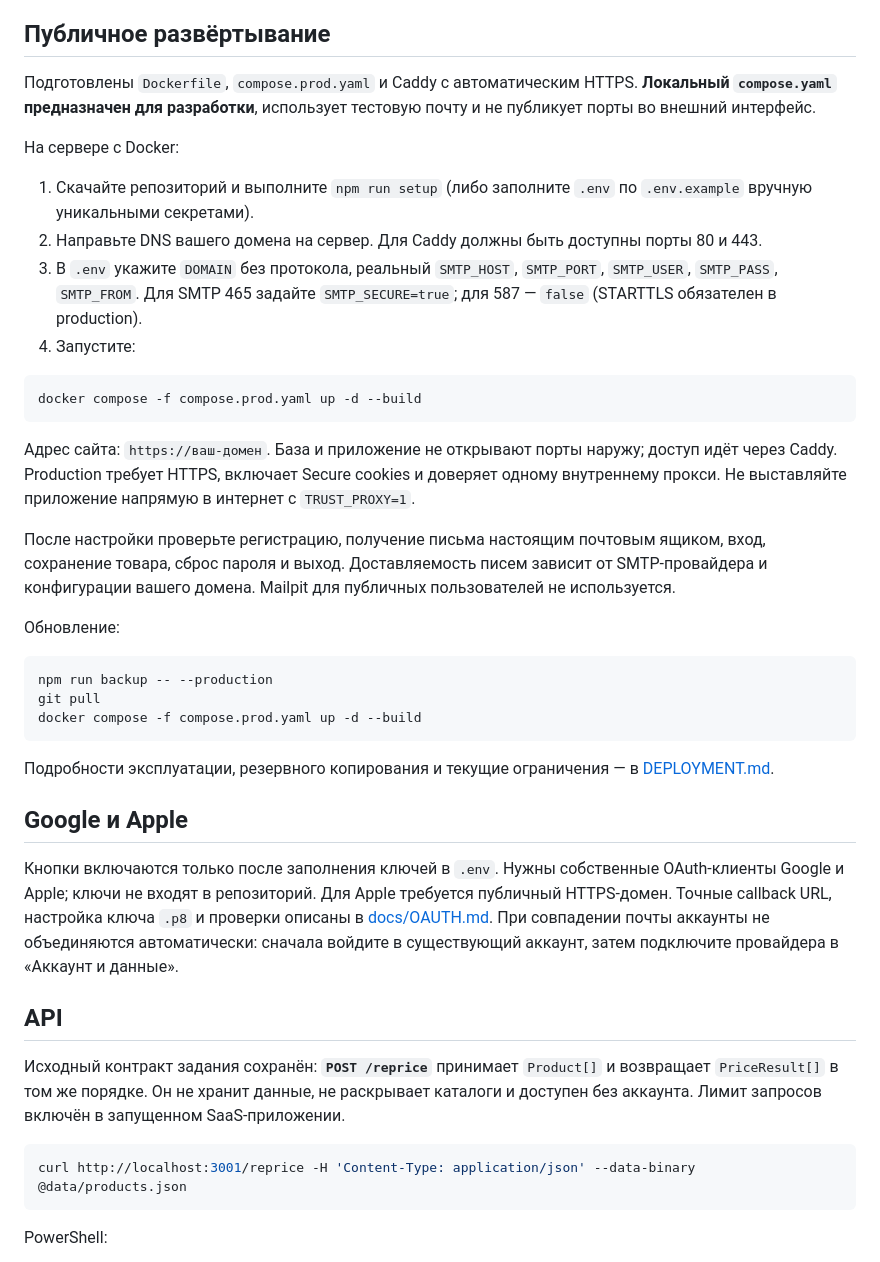
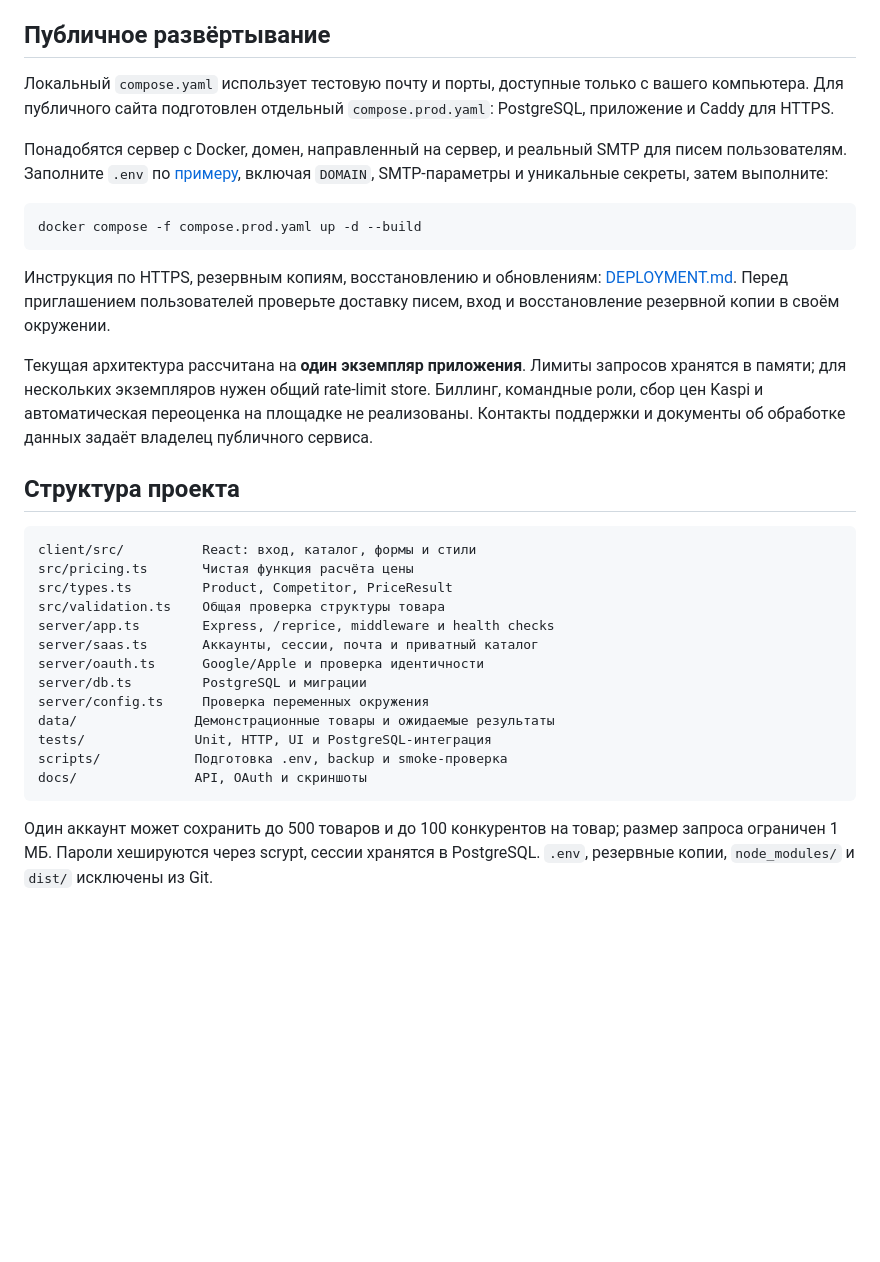
Before and after one commit to nekronusss/SaleScout, a Markdown page: README.md, the part around one of its changes. Drawn GitHub-style; blank space fills up the shorter version.

````diff
--- a/README.md
+++ b/README.md
@@ -78,44 +180,35 @@ CI запускает тесты, интеграцию с PostgreSQL и сбор
 
 ## Публичное развёртывание
 
-Подготовлены `Dockerfile`, `compose.prod.yaml` и Caddy с автоматическим HTTPS. **Локальный `compose.yaml` предназначен для разработки**, использует тестовую почту и не публикует порты во внешний интерфейс.
+Локальный `compose.yaml` использует тестовую почту и порты, доступные только с вашего компьютера. Для публичного сайта подготовлен отдельный `compose.prod.yaml`: PostgreSQL, приложение и Caddy для HTTPS.
 
-На сервере с Docker:
-
-1. Скачайте репозиторий и выполните `npm run setup` (либо заполните `.env` по `.env.example` вручную уникальными секретами).
-2. Направьте DNS вашего домена на сервер. Для Caddy должны быть доступны порты 80 и 443.
-3. В `.env` укажите `DOMAIN` без протокола, реальный `SMTP_HOST`, `SMTP_PORT`, `SMTP_USER`, `SMTP_PASS`, `SMTP_FROM`. Для SMTP 465 задайте `SMTP_SECURE=true`; для 587 — `false` (STARTTLS обязателен в production).
-4. Запустите:
+Понадобятся сервер с Docker, домен, направленный на сервер, и реальный SMTP для писем пользователям. Заполните `.env` по [примеру](.env.example), включая `DOMAIN`, SMTP-параметры и уникальные секреты, затем выполните:
 
 ```sh
 docker compose -f compose.prod.yaml up -d --build
 ```
 
-Адрес сайта: `https://ваш-домен`. База и приложение не открывают порты наружу; доступ идёт через Caddy. Production требует HTTPS, включает Secure cookies и доверяет одному внутреннему прокси. Не выставляйте приложение напрямую в интернет с `TRUST_PROXY=1`.
+Инструкция по HTTPS, резервным копиям, восстановлению и обновлениям: [DEPLOYMENT.md](DEPLOYMENT.md). Перед приглашением пользователей проверьте доставку писем, вход и восстановление резервной копии в своём окружении.
 
-После настройки проверьте регистрацию, получение письма настоящим почтовым ящиком, вход, сохранение товара, сброс пароля и выход. Доставляемость писем зависит от SMTP-провайдера и конфигурации вашего домена. Mailpit для публичных пользователей не используется.
+Текущая архитектура рассчитана на **один экземпляр приложения**. Лимиты запросов хранятся в памяти; для нескольких экземпляров нужен общий rate-limit store. Биллинг, командные роли, сбор цен Kaspi и автоматическая переоценка на площадке не реализованы. Контакты поддержки и документы об обработке данных задаёт владелец публичного сервиса.
 
-Обновление:
+## Структура проекта
 
-```sh
-npm run backup -- --production
-git pull
-docker compose -f compose.prod.yaml up -d --build
+```text
+client/src/          React: вход, каталог, формы и стили
+src/pricing.ts       Чистая функция расчёта цены
+src/types.ts         Product, Competitor, PriceResult
+src/validation.ts    Общая проверка структуры товара
+server/app.ts        Express, /reprice, middleware и health checks
+server/saas.ts       Аккаунты, сессии, почта и приватный каталог
+server/oauth.ts      Google/Apple и проверка идентичности
+server/db.ts         PostgreSQL и миграции
+server/config.ts     Проверка переменных окружения
+data/               Демонстрационные товары и ожидаемые результаты
+tests/              Unit, HTTP, UI и PostgreSQL-интеграция
+scripts/            Подготовка .env, backup и smoke-проверка
+docs/               API, OAuth и скриншоты
 ```
 
-Подробности эксплуатации, резервного копирования и текущие ограничения — в [DEPLOYMENT.md](DEPLOYMENT.md).
+Один аккаунт может сохранить до 500 товаров и до 100 конкурентов на товар; размер запроса ограничен 1 МБ. Пароли хешируются через scrypt, сессии хранятся в PostgreSQL. `.env`, резервные копии, `node_modules/` и `dist/` исключены из Git.
 
-## Google и Apple
-
-Кнопки включаются только после заполнения ключей в `.env`. Нужны собственные OAuth-клиенты Google и Apple; ключи не входят в репозиторий. Для Apple требуется публичный HTTPS-домен. Точные callback URL, настройка ключа `.p8` и проверки описаны в [docs/OAUTH.md](docs/OAUTH.md). При совпадении почты аккаунты не объединяются автоматически: сначала войдите в существующий аккаунт, затем подключите провайдера в «Аккаунт и данные».
-
-## API
-
-Исходный контракт задания сохранён: **`POST /reprice`** принимает `Product[]` и возвращает `PriceResult[]` в том же порядке. Он не хранит данные, не раскрывает каталоги и доступен без аккаунта. Лимит запросов включён в запущенном SaaS-приложении.
-
-```sh
-curl http://localhost:3001/reprice -H 'Content-Type: application/json' --data-binary @data/products.json
-```
-
-PowerShell:
-
````
Also changed, not shown: other parts of README.md (+137 -102 lines), docs/API.md (added, +113 -0 lines).
